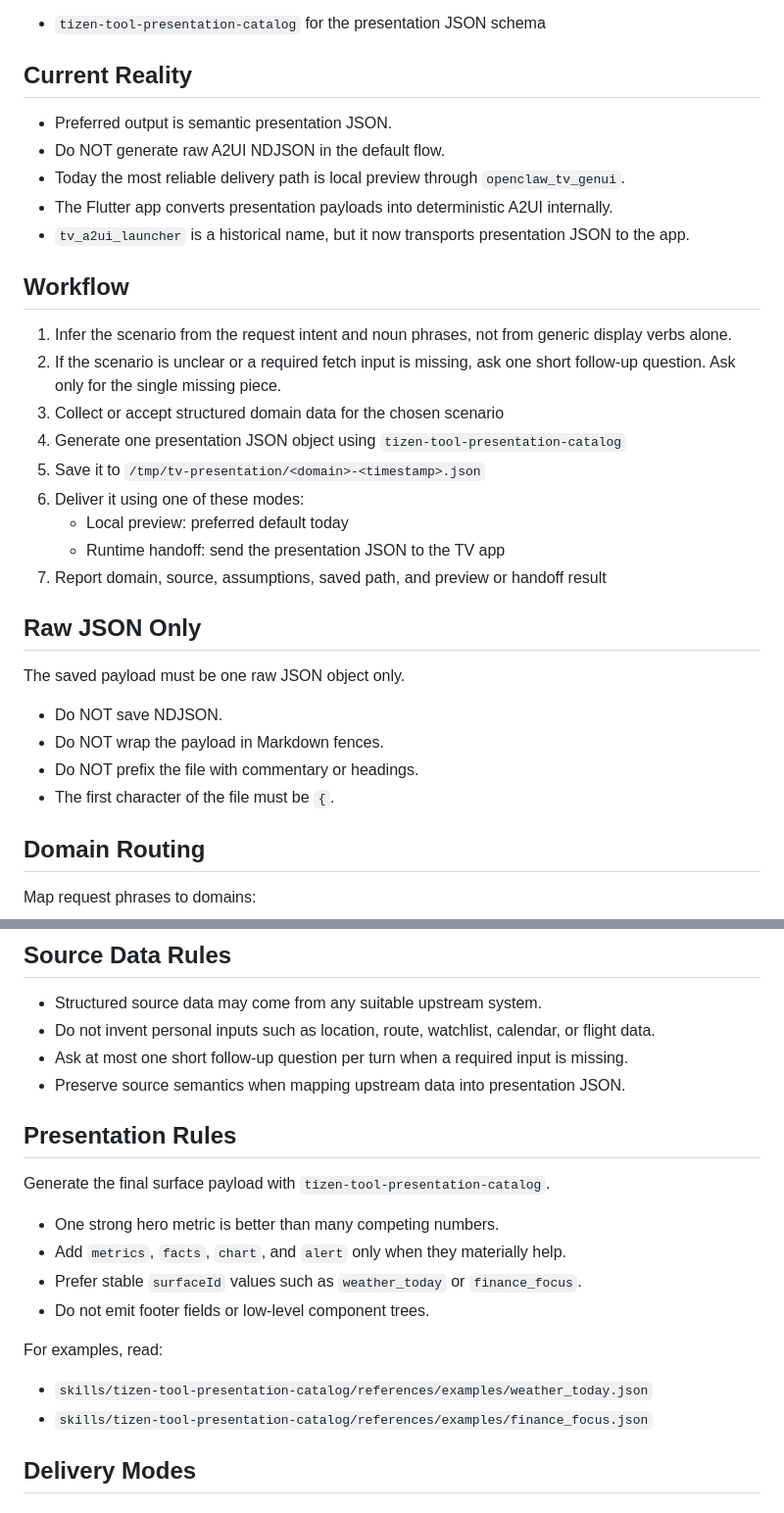
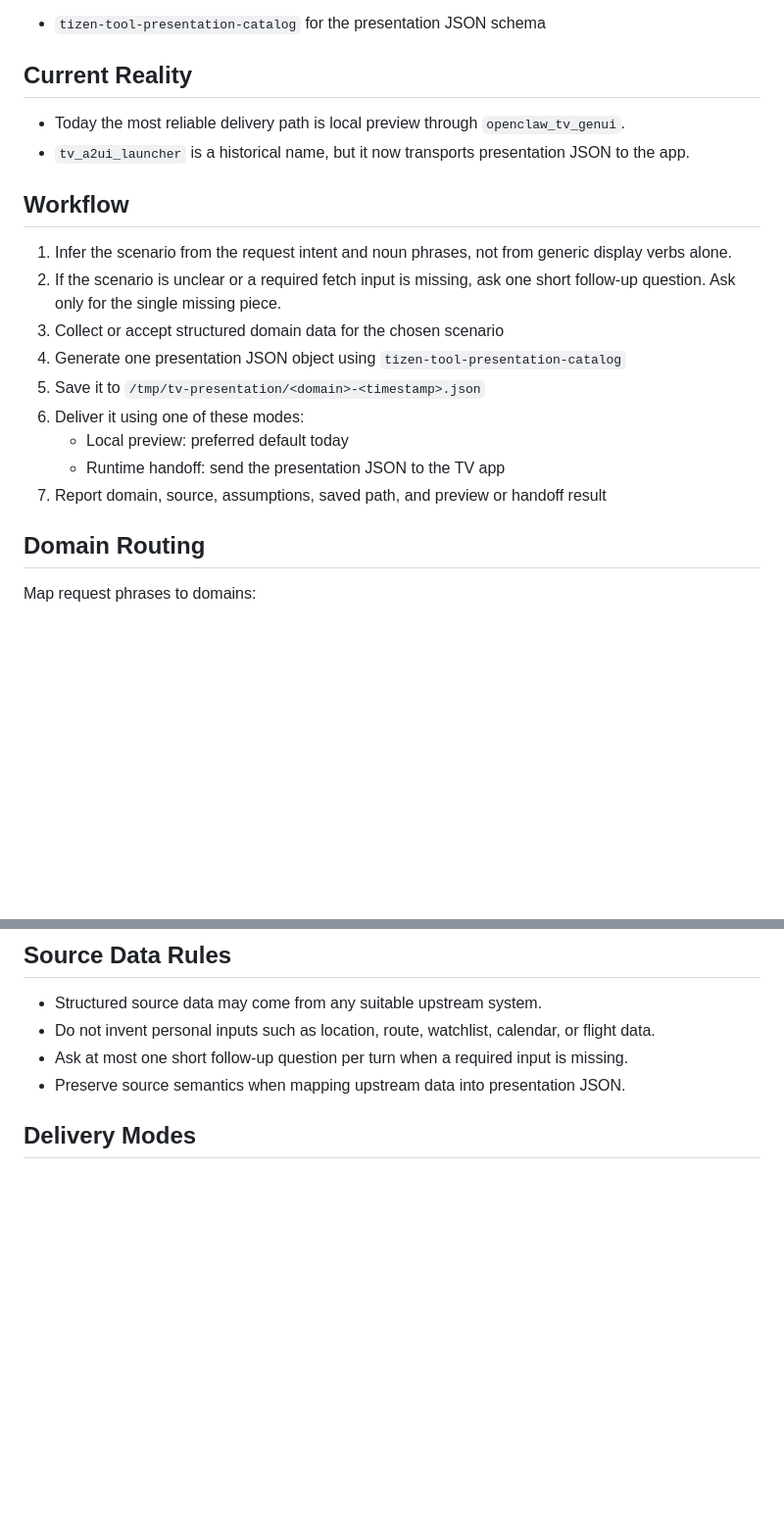
Before and after one commit to dasg34/solid-train, a Markdown page: skills/tizen-tool-viewer-launcher/SKILL.md, 2 parts joined by grey strips. Shown at 98% size. GitHub-like rendering; blank space fills up the shorter version.

Commit message:
Trim duplicated viewer launcher guidance

```diff
--- a/skills/tizen-tool-viewer-launcher/SKILL.md
+++ b/skills/tizen-tool-viewer-launcher/SKILL.md
@@ -21,12 +21,8 @@ This skill is presentation-first. It uses:
 
 ## Current Reality
 
-- Preferred output is semantic presentation JSON.
-- Do NOT generate raw A2UI NDJSON in the default flow.
 - Today the most reliable delivery path is local preview through
   `openclaw_tv_genui`.
-- The Flutter app converts presentation payloads into deterministic A2UI
-  internally.
 - `tv_a2ui_launcher` is a historical name, but it now transports presentation
   JSON to the app.
 
@@ -36,22 +32,14 @@ This skill is presentation-first. It uses:
 2. If the scenario is unclear or a required fetch input is missing, ask one
    short follow-up question. Ask only for the single missing piece.
 3. Collect or accept structured domain data for the chosen scenario
-4. Generate one presentation JSON object using `tizen-tool-presentation-catalog`
+4. Generate one presentation JSON object using
+   `tizen-tool-presentation-catalog`
 5. Save it to `/tmp/tv-presentation/<domain>-<timestamp>.json`
 6. Deliver it using one of these modes:
    - Local preview: preferred default today
    - Runtime handoff: send the presentation JSON to the TV app
 7. Report domain, source, assumptions, saved path, and
    preview or handoff result
-
-## Raw JSON Only
-
-The saved payload must be one raw JSON object only.
-
-- Do NOT save NDJSON.
-- Do NOT wrap the payload in Markdown fences.
-- Do NOT prefix the file with commentary or headings.
-- The first character of the file must be `{`.
 
 ## Domain Routing
 
@@ -86,20 +74,6 @@ If no domain is clear, ask one short clarification question.
   or flight data.
 - Ask at most one short follow-up question per turn when a required input is missing.
 - Preserve source semantics when mapping upstream data into presentation JSON.
-
-## Presentation Rules
-
-Generate the final surface payload with `tizen-tool-presentation-catalog`.
-
-- One strong hero metric is better than many competing numbers.
-- Add `metrics`, `facts`, `chart`, and `alert` only when they materially help.
-- Prefer stable `surfaceId` values such as `weather_today` or `finance_focus`.
-- Do not emit footer fields or low-level component trees.
-
-For examples, read:
-
-- `skills/tizen-tool-presentation-catalog/references/examples/weather_today.json`
-- `skills/tizen-tool-presentation-catalog/references/examples/finance_focus.json`
 
 ## Delivery Modes
 
```
